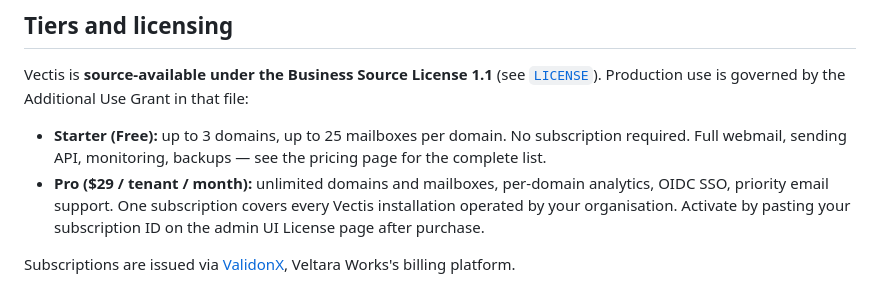
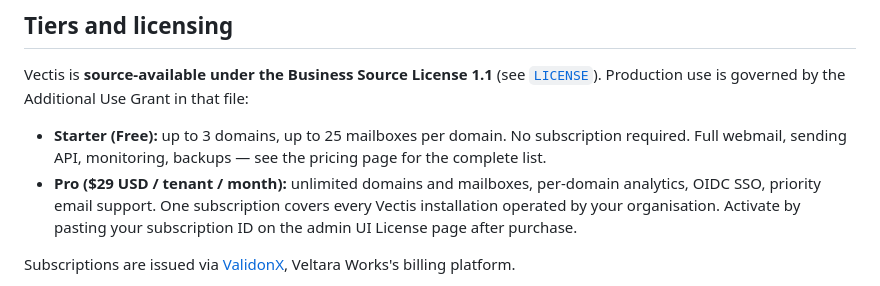
Before and after one commit to Veltara-Works/vectis, a Markdown page: README.md, the part around the change. Drawn GitHub-style.

Commit message:
docs: make USD explicit on README + licensing plan \$29 references
Companion to vectismail.com's USD-clarity pass. AU/UK/EU readers
landing on the public GitHub README previously had no currency code
on the "\$29 / tenant / month" Pro line; could read as AUD/GBP/EUR.

Pricing is + has always been USD (Stripe price configured USD;
Schema.org JSON-LD declared USD on the marketing site). This commit
makes the human-readable text match.

```diff
--- a/README.md
+++ b/README.md
@@ -48,7 +48,7 @@ Additional Use Grant in that file:
 - **Starter (Free):** up to 3 domains, up to 25 mailboxes per domain.
   No subscription required. Full webmail, sending API, monitoring,
   backups — see the pricing page for the complete list.
-- **Pro ($29 / tenant / month):** unlimited domains and mailboxes,
+- **Pro ($29 USD / tenant / month):** unlimited domains and mailboxes,
   per-domain analytics, OIDC SSO, priority email support. One
   subscription covers every Vectis installation operated by your
   organisation. Activate by pasting your subscription ID on the
```
